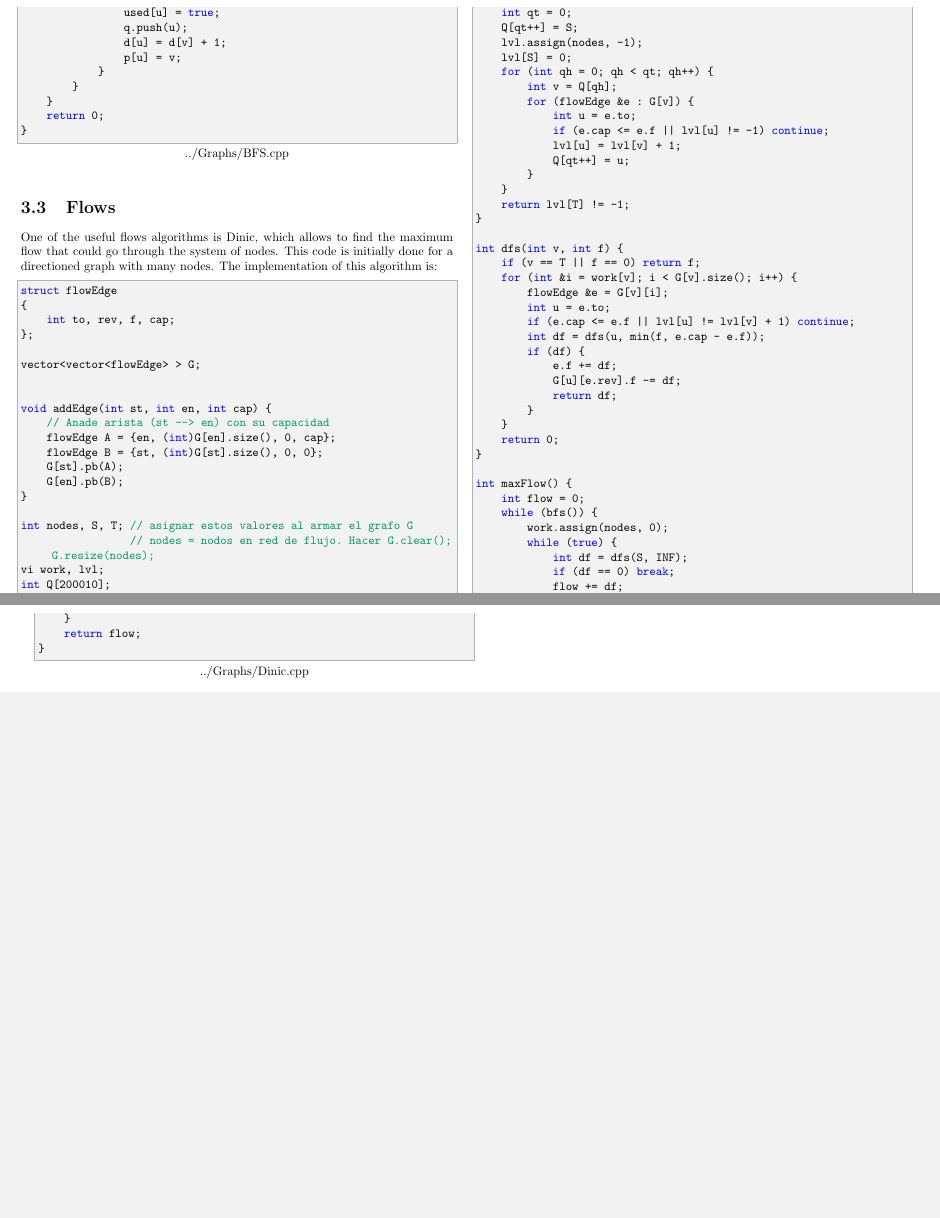
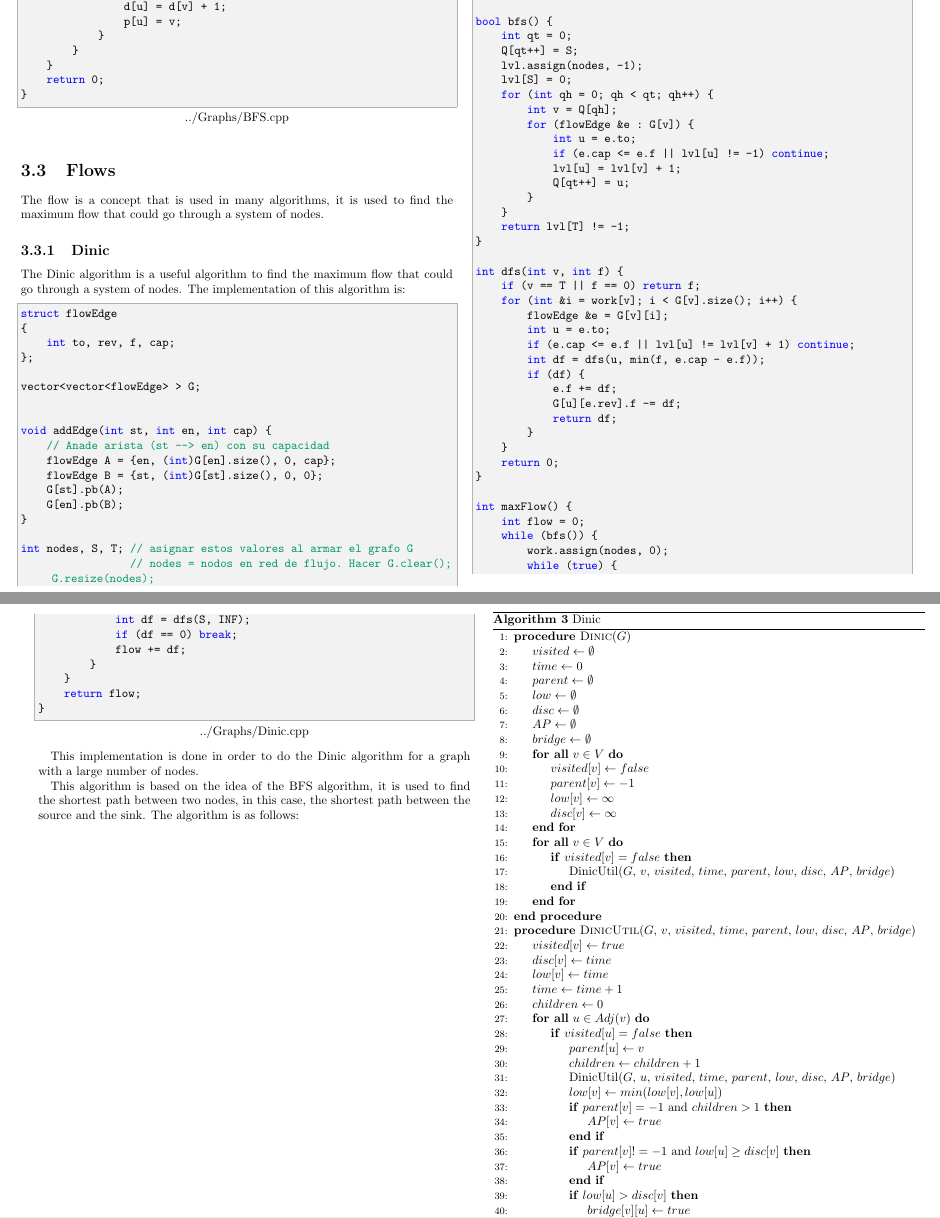
Before and after one commit to jnava1612/Teambook-Sindicato-de-Transporte-2880, a LaTeX book (Output/Teambook.tex, which reads Graphs/Graphs.tex): two parts of pages 14 and 15 of 15, joined at a grey line, cut so that both start at the same text, the shorter picture padded with empty space. The pictures show the PDF file Output/Teambook.pdf that the author committed with the source.

Commit message:
Updated Dinic Section

```diff
--- a/Graphs/Graphs.tex
+++ b/Graphs/Graphs.tex
@@ -133,6 +133,67 @@ The implementation can be done as follows:
 
 \section{Flows}
 
-One of the useful flows algorithms is Dinic, which allows to find the maximum flow that could go through the system of nodes. This code is initially done for a directioned graph with many nodes. The implementation of this algorithm is:
+The flow is a concept that is used in many algorithms, it is used to find the maximum flow that could go through a system of nodes.
+
+\subsection{Dinic}
+
+The Dinic algorithm is a useful algorithm to find the maximum flow that could go through a system of nodes. The implementation of this algorithm is:
 
 \lstinputlisting{../Graphs/Dinic.cpp}
+
+This implementation is done in order to do the Dinic algorithm for a graph with a large number of nodes.
+
+This algorithm is based on the idea of the BFS algorithm, it is used to find the shortest path between two nodes, in this case, the shortest path between the source and the sink. The algorithm is as follows:
+
+\begin{algorithm}
+\caption{Dinic}
+\label{alg:dinic}
+\begin{algorithmic}[1]
+\Procedure{Dinic}{$G$}
+\State $visited \gets \emptyset$
+\State $time \gets 0$
+\State $parent \gets \emptyset$
+\State $low \gets \emptyset$
+\State $disc \gets \emptyset$
+\State $AP \gets \emptyset$
+\State $bridge \gets \emptyset$
+\ForAll{$v \in V$}
+\State $visited[v] \gets false$
+\State $parent[v] \gets -1$
+\State $low[v] \gets \infty$
+\State $disc[v] \gets \infty$
+\EndFor
+\ForAll{$v \in V$}
+\If{$visited[v] = false$}
+\State DinicUtil($G$, $v$, $visited$, $time$, $parent$, $low$, $disc$, $AP$, $bridge$)
+\EndIf
+\EndFor
+\EndProcedure
+\Procedure{DinicUtil}{$G$, $v$, $visited$, $time$, $parent$, $low$, $disc$, $AP$, $bridge$}
+\State $visited[v] \gets true$
+\State $disc[v] \gets time$
+\State $low[v] \gets time$
+\State $time \gets time + 1$
+\State $children \gets 0$
+\ForAll{$u \in Adj(v)$}
+\If{$visited[u] = false$}
+\State $parent[u] \gets v$
+\State $children \gets children + 1$
+\State DinicUtil($G$, $u$, $visited$, $time$, $parent$, $low$, $disc$, $AP$, $bridge$)
+\State $low[v] \gets min(low[v], low[u])$
+\If{$parent[v] = -1$ and $children > 1$}
+\State $AP[v] \gets true$
+\EndIf
+\If{$parent[v] != -1$ and $low[u] \geq disc[v]$}
+\State $AP[v] \gets true$
+\EndIf
+\If{$low[u] > disc[v]$}
+\State $bridge[v][u] \gets true$
+\EndIf
+\Else
+\State $low[v] \gets min(low[v], disc[u])$
+\EndIf
+\EndFor
+\EndProcedure
+\end{algorithmic}
+\end{algorithm}
```
Also changed, not shown: Output/Teambook.pdf, 7 other files.
